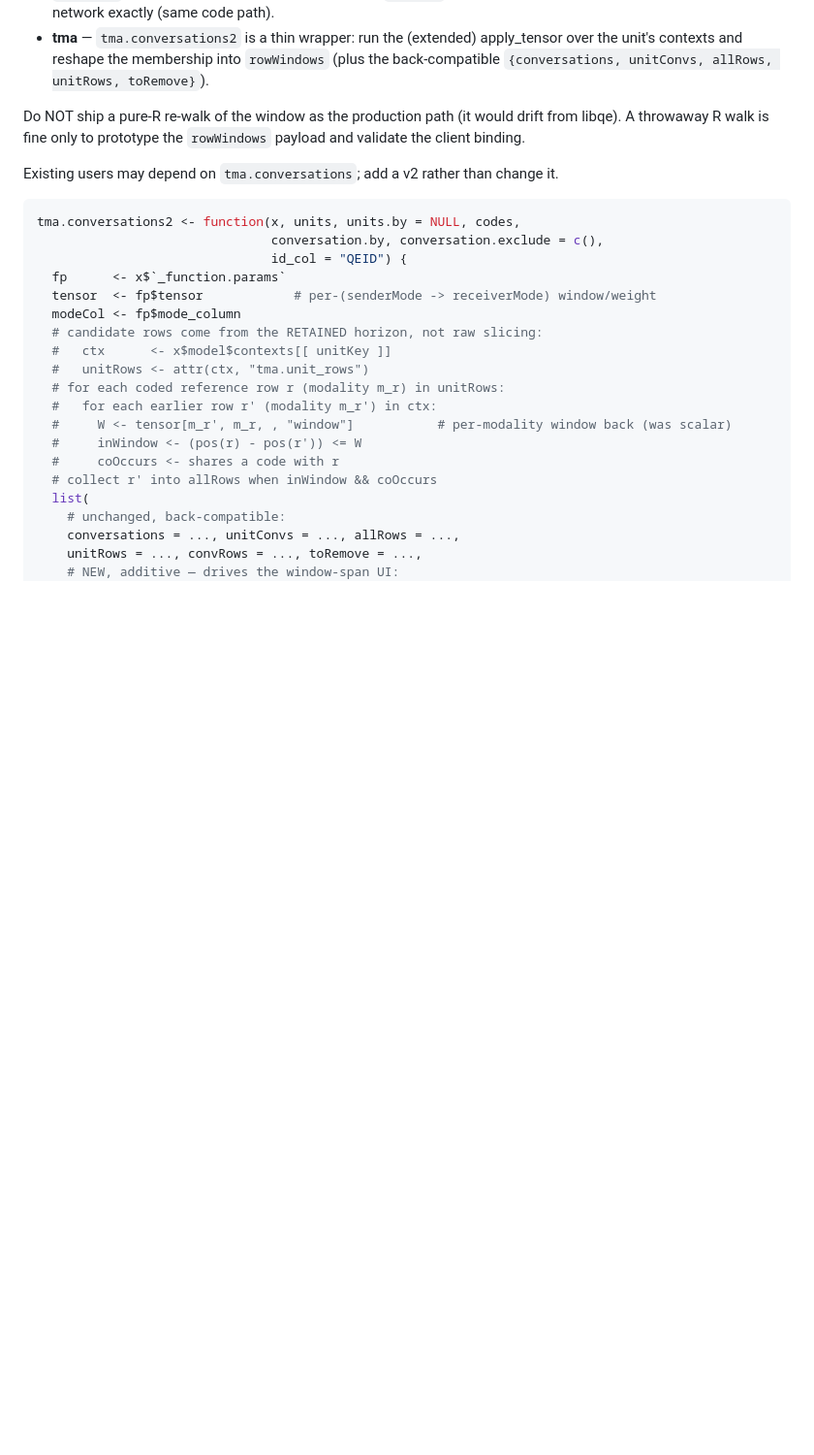
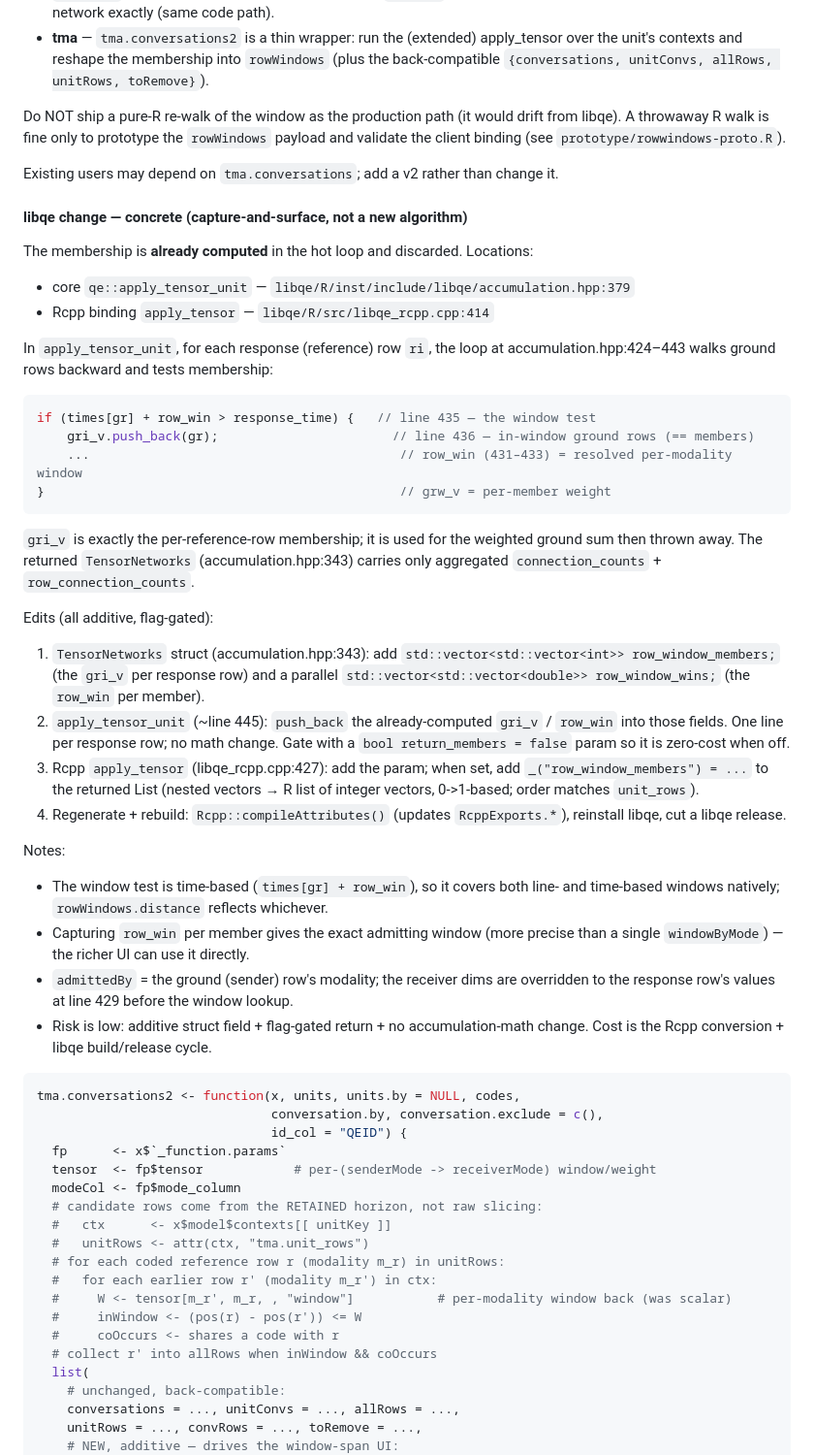
Before and after one commit to epistemic-analytics/tma, a Markdown page: design/dataview-flexible-window.md, the part around the change. Shown at 97% size. Drawn GitHub-style; blank space fills up the shorter version.

Commit message:
docs(design): concrete libqe apply_tensor change (capture gri_v membership)
Record the exact libqe edit for 5b: apply_tensor_unit already computes the
in-window ground rows (gri_v, accumulation.hpp:436) and discards them; surface
them via a flag-gated row_window_members return on TensorNetworks + the Rcpp
binding. Additive, no accumulation-math change.

Co-Authored-By: Claude Opus 4.8 <noreply@anthropic.com>

````diff
--- a/design/dataview-flexible-window.md
+++ b/design/dataview-flexible-window.md
@@ -129,9 +129,53 @@ reimplemented in R.
 
 Do NOT ship a pure-R re-walk of the window as the production path (it would drift
 from libqe). A throwaway R walk is fine only to prototype the `rowWindows` payload
-and validate the client binding.
+and validate the client binding (see `prototype/rowwindows-proto.R`).
 
 Existing users may depend on `tma.conversations`; add a v2 rather than change it.
+
+#### libqe change — concrete (capture-and-surface, not a new algorithm)
+
+The membership is **already computed** in the hot loop and discarded. Locations:
+- core `qe::apply_tensor_unit` — `libqe/R/inst/include/libqe/accumulation.hpp:379`
+- Rcpp binding `apply_tensor` — `libqe/R/src/libqe_rcpp.cpp:414`
+
+In `apply_tensor_unit`, for each response (reference) row `ri`, the loop at
+accumulation.hpp:424–443 walks ground rows backward and tests membership:
+
+```cpp
+if (times[gr] + row_win > response_time) {   // line 435 — the window test
+    gri_v.push_back(gr);                       // line 436 — in-window ground rows (== members)
+    ...                                         // row_win (431–433) = resolved per-modality window
+}                                               // grw_v = per-member weight
+```
+
+`gri_v` is exactly the per-reference-row membership; it is used for the weighted
+ground sum then thrown away. The returned `TensorNetworks` (accumulation.hpp:343)
+carries only aggregated `connection_counts` + `row_connection_counts`.
+
+Edits (all additive, flag-gated):
+1. `TensorNetworks` struct (accumulation.hpp:343): add
+   `std::vector<std::vector<int>> row_window_members;` (the `gri_v` per response
+   row) and a parallel `std::vector<std::vector<double>> row_window_wins;`
+   (the `row_win` per member).
+2. `apply_tensor_unit` (~line 445): `push_back` the already-computed `gri_v` /
+   `row_win` into those fields. One line per response row; no math change. Gate
+   with a `bool return_members = false` param so it is zero-cost when off.
+3. Rcpp `apply_tensor` (libqe_rcpp.cpp:427): add the param; when set, add
+   `_("row_window_members") = ...` to the returned List (nested vectors → R list
+   of integer vectors, 0->1-based; order matches `unit_rows`).
+4. Regenerate + rebuild: `Rcpp::compileAttributes()` (updates `RcppExports.*`),
+   reinstall libqe, cut a libqe release.
+
+Notes:
+- The window test is time-based (`times[gr] + row_win`), so it covers both line-
+  and time-based windows natively; `rowWindows.distance` reflects whichever.
+- Capturing `row_win` per member gives the exact admitting window (more precise
+  than a single `windowByMode`) — the richer UI can use it directly.
+- `admittedBy` = the ground (sender) row's modality; the receiver dims are
+  overridden to the response row's values at line 429 before the window lookup.
+- Risk is low: additive struct field + flag-gated return + no accumulation-math
+  change. Cost is the Rcpp conversion + libqe build/release cycle.
 
 ```r
 tma.conversations2 <- function(x, units, units.by = NULL, codes,
````
